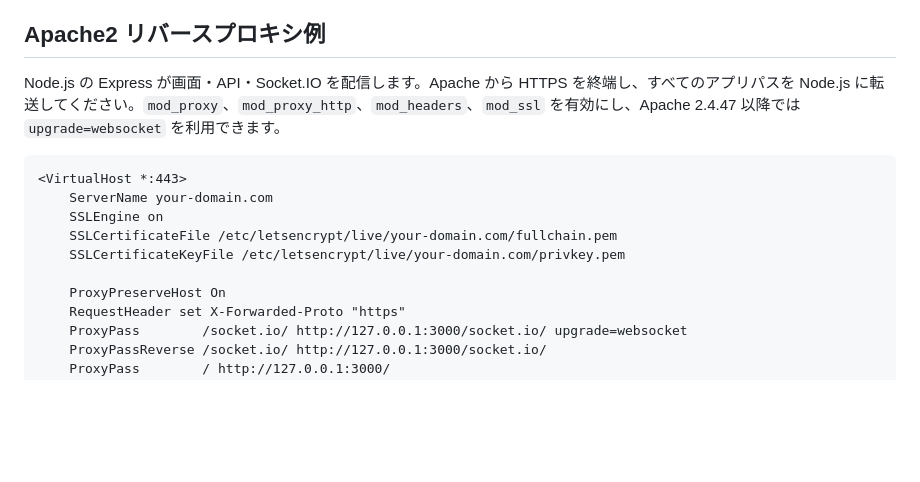
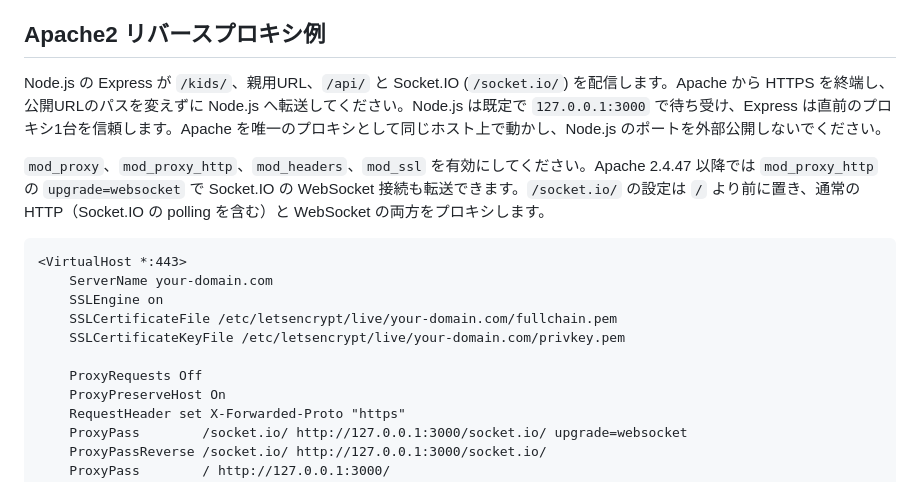
Before and after one commit to amanorox/familytodo, a Markdown page: README.md, the part around the change. Drawn GitHub-style; blank space fills up the shorter version.

Commit message:
feat: update Apache reverse proxy configuration for improved WebSocket support

````diff
--- a/README.md
+++ b/README.md
@@ -45,7 +45,9 @@ npm start
 
 ## Apache2 リバースプロキシ例
 
-Node.js の Express が画面・API・Socket.IO を配信します。Apache から HTTPS を終端し、すべてのアプリパスを Node.js に転送してください。`mod_proxy`、`mod_proxy_http`、`mod_headers`、`mod_ssl` を有効にし、Apache 2.4.47 以降では `upgrade=websocket` を利用できます。
+Node.js の Express が `/kids/`、親用URL、`/api/` と Socket.IO (`/socket.io/`) を配信します。Apache から HTTPS を終端し、公開URLのパスを変えずに Node.js へ転送してください。Node.js は既定で `127.0.0.1:3000` で待ち受け、Express は直前のプロキシ1台を信頼します。Apache を唯一のプロキシとして同じホスト上で動かし、Node.js のポートを外部公開しないでください。
+
+`mod_proxy`、`mod_proxy_http`、`mod_headers`、`mod_ssl` を有効にしてください。Apache 2.4.47 以降では `mod_proxy_http` の `upgrade=websocket` で Socket.IO の WebSocket 接続も転送できます。`/socket.io/` の設定は `/` より前に置き、通常の HTTP（Socket.IO の polling を含む）と WebSocket の両方をプロキシします。
 
 ```apache
 <VirtualHost *:443>
@@ -54,6 +56,7 @@ Node.js の Express が画面・API・Socket.IO を配信します。Apache か
     SSLCertificateFile /etc/letsencrypt/live/your-domain.com/fullchain.pem
     SSLCertificateKeyFile /etc/letsencrypt/live/your-domain.com/privkey.pem
 
+    ProxyRequests Off
     ProxyPreserveHost On
     RequestHeader set X-Forwarded-Proto "https"
     ProxyPass        /socket.io/ http://127.0.0.1:3000/socket.io/ upgrade=websocket
````
